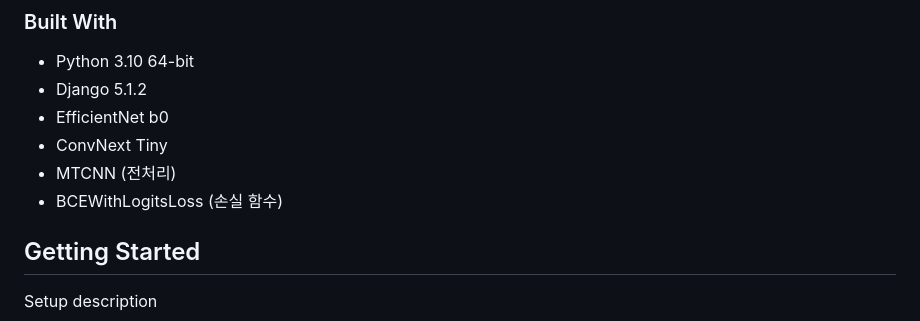
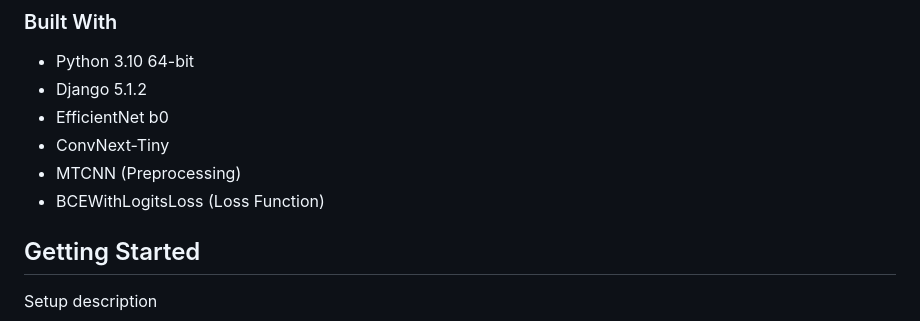
Before and after one commit to mu-pamang/2024_Chosun_osp_Deepfake-detection-Challenge, a Markdown page: README.md, the part around one of its changes. GitHub-like rendering.

```diff
--- a/README.md
+++ b/README.md
@@ -29,9 +29,9 @@ This project is a deepfake detection challenge project conducted by the Chosun U
 - Python 3.10 64-bit
 - Django 5.1.2
 - EfficientNet b0
-- ConvNext Tiny
-- MTCNN (전처리)
-- BCEWithLogitsLoss (손실 함수)
+- ConvNext-Tiny
+- MTCNN (Preprocessing)
+- BCEWithLogitsLoss (Loss Function)
 
 
 ## Getting Started
```
Also changed, not shown: other parts of README.md (+1 -1 lines).
